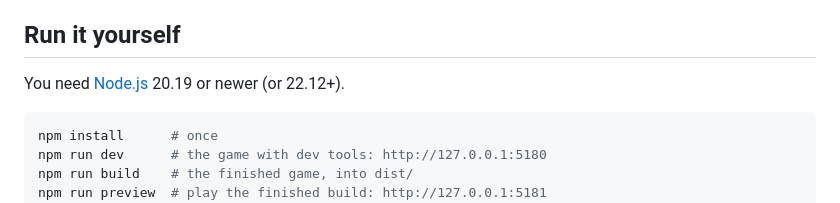
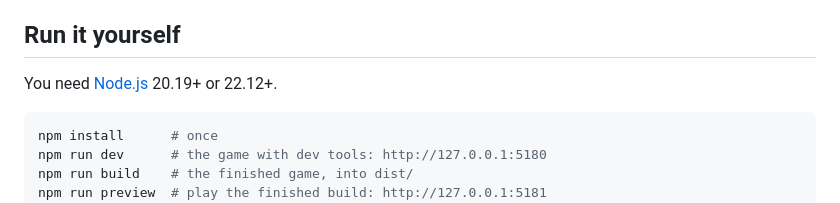
Before and after one commit to aayushgarg293/saturday-5-baje, a Markdown page: README.md, the part around the change. Rendered like a GitHub page.

Commit message:
README: the Node.js versions Vite needs
Co-Authored-By: Claude Opus 5.5 <noreply@anthropic.com>

````diff
--- a/README.md
+++ b/README.md
@@ -61,7 +61,7 @@ MeToob, Windoze XP…), and the tune is original.
 
 ## Run it yourself
 
-You need [Node.js](https://nodejs.org) 20.19 or newer (or 22.12+).
+You need [Node.js](https://nodejs.org) 20.19+ or 22.12+.
 
 ```bash
 npm install      # once
````
